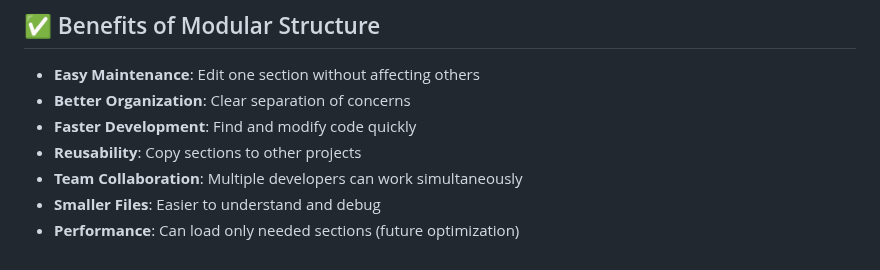
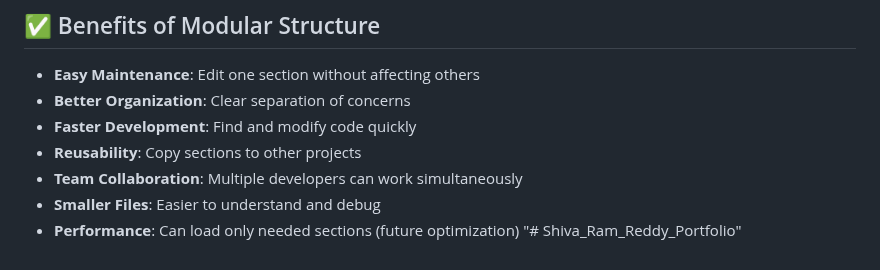
Before and after one commit to Shiva3505/Shiva_Ram_Reddy_Portfolio, a Markdown page: README.md, the part around the change. GitHub-like rendering.

```diff
--- a/README.md
+++ b/README.md
@@ -158,3 +158,4 @@ The following files can be safely deleted:
 - **Team Collaboration**: Multiple developers can work simultaneously
 - **Smaller Files**: Easier to understand and debug
 - **Performance**: Can load only needed sections (future optimization)
+"# Shiva_Ram_Reddy_Portfolio"
```
